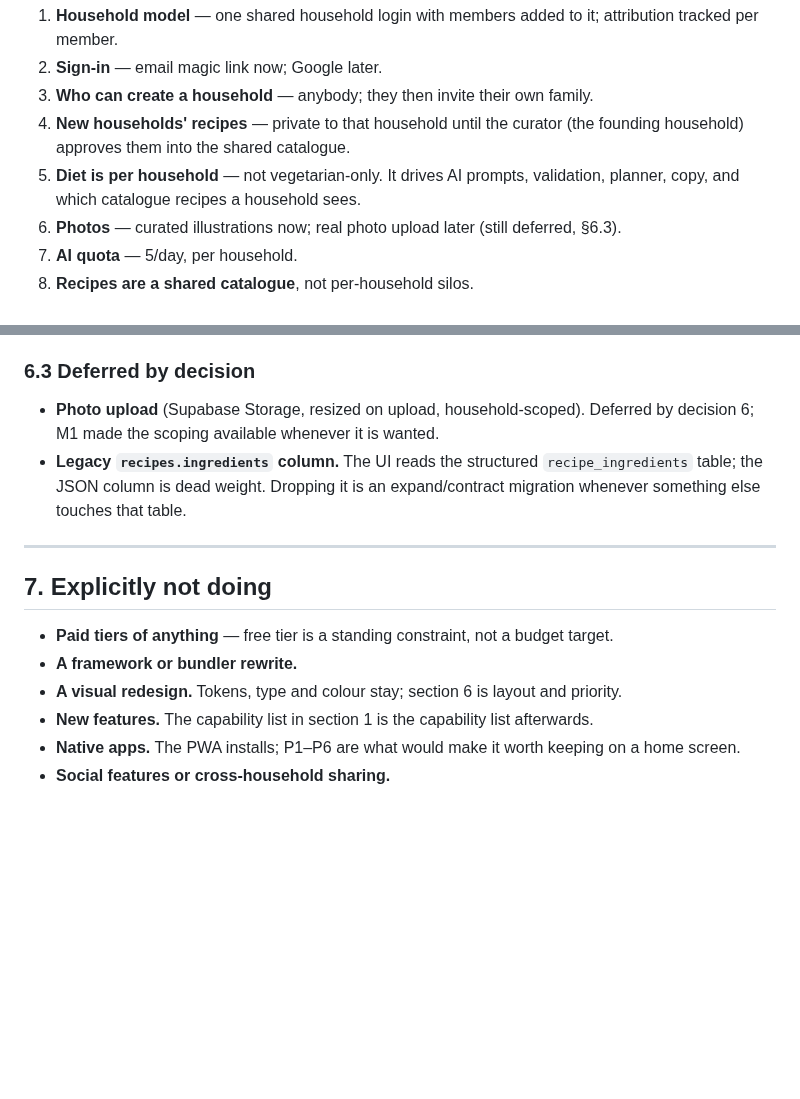
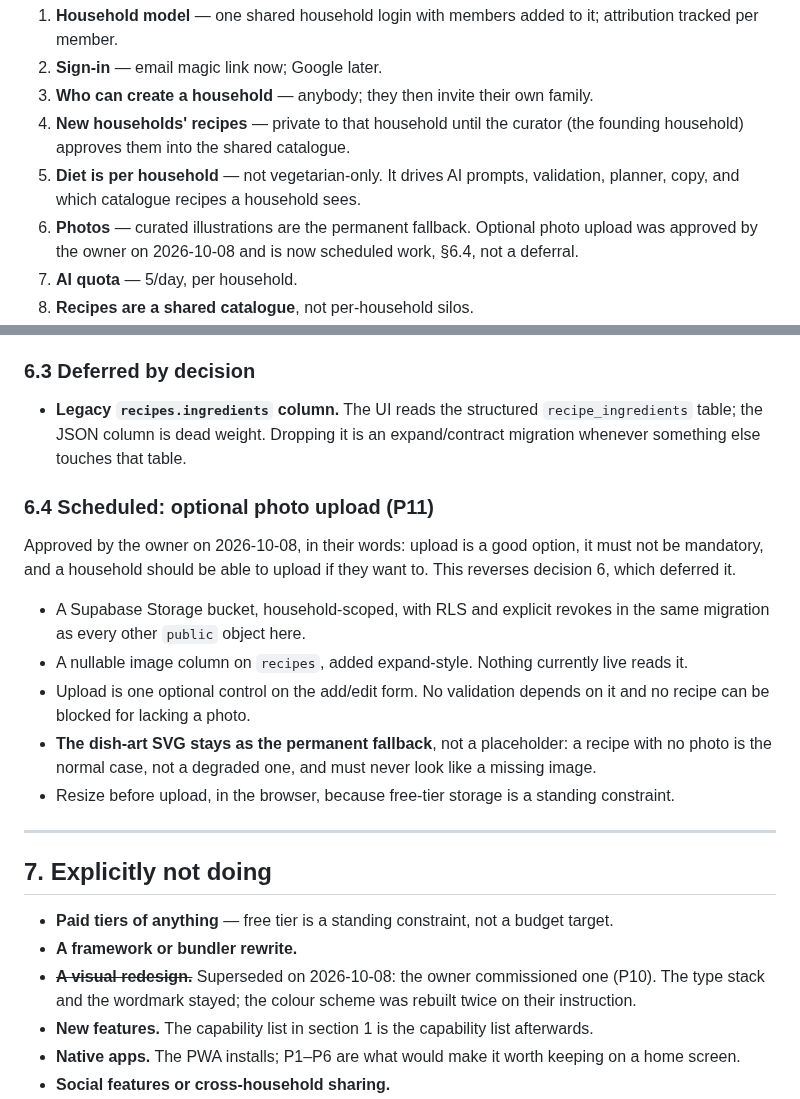
Before and after one commit to dugguboy2015-sudo/recipe-book, a Markdown page: improvement_plan.md, 2 parts joined by grey strips. Rendered like a GitHub page; blank space fills up the shorter version.

```diff
--- a/improvement_plan.md
+++ b/improvement_plan.md
@@ -124,7 +124,8 @@ owner changes them here.
    household) approves them into the shared catalogue.
 5. **Diet is per household** — not vegetarian-only. It drives AI prompts, validation, planner,
    copy, and which catalogue recipes a household sees.
-6. **Photos** — curated illustrations now; real photo upload later (still deferred, §6.3).
+6. **Photos** — curated illustrations are the permanent fallback. Optional photo upload was
+   approved by the owner on 2026-10-08 and is now scheduled work, §6.4, not a deferral.
 7. **AI quota** — 5/day, per household.
 8. **Recipes are a shared catalogue**, not per-household silos.
 9. **Audience** — family now, with commercialising in mind. Household rules live in the database,
@@ -368,11 +369,24 @@ helper is unit tested; `npm run check` green.
 
 ### 6.3 Deferred by decision
 
-- **Photo upload** (Supabase Storage, resized on upload, household-scoped). Deferred by decision 6;
-  M1 made the scoping available whenever it is wanted.
 - **Legacy `recipes.ingredients` column.** The UI reads the structured `recipe_ingredients` table;
   the JSON column is dead weight. Dropping it is an expand/contract migration whenever something
   else touches that table.
+
+### 6.4 Scheduled: optional photo upload (P11)
+
+Approved by the owner on 2026-10-08, in their words: upload is a good option, it must not be
+mandatory, and a household should be able to upload if they want to. This reverses decision 6,
+which deferred it.
+
+- A Supabase Storage bucket, household-scoped, with RLS and explicit revokes in the same
+  migration as every other `public` object here.
+- A nullable image column on `recipes`, added expand-style. Nothing currently live reads it.
+- Upload is one optional control on the add/edit form. No validation depends on it and no recipe
+  can be blocked for lacking a photo.
+- **The dish-art SVG stays as the permanent fallback**, not a placeholder: a recipe with no photo
+  is the normal case, not a degraded one, and must never look like a missing image.
+- Resize before upload, in the browser, because free-tier storage is a standing constraint.
 
 ---
 
@@ -380,7 +394,8 @@ helper is unit tested; `npm run check` green.
 
 - **Paid tiers of anything** — free tier is a standing constraint, not a budget target.
 - **A framework or bundler rewrite.**
-- **A visual redesign.** Tokens, type and colour stay; section 6 is layout and priority.
+- ~~**A visual redesign.**~~ Superseded on 2026-10-08: the owner commissioned one (P10). The
+  type stack and the wordmark stayed; the colour scheme was rebuilt twice on their instruction.
 - **New features.** The capability list in section 1 is the capability list afterwards.
 - **Native apps.** The PWA installs; P1–P6 are what would make it worth keeping on a home screen.
 - **Social features or cross-household sharing.**
```
Also changed, not shown: docs/progress.md (+56 -0 lines).
